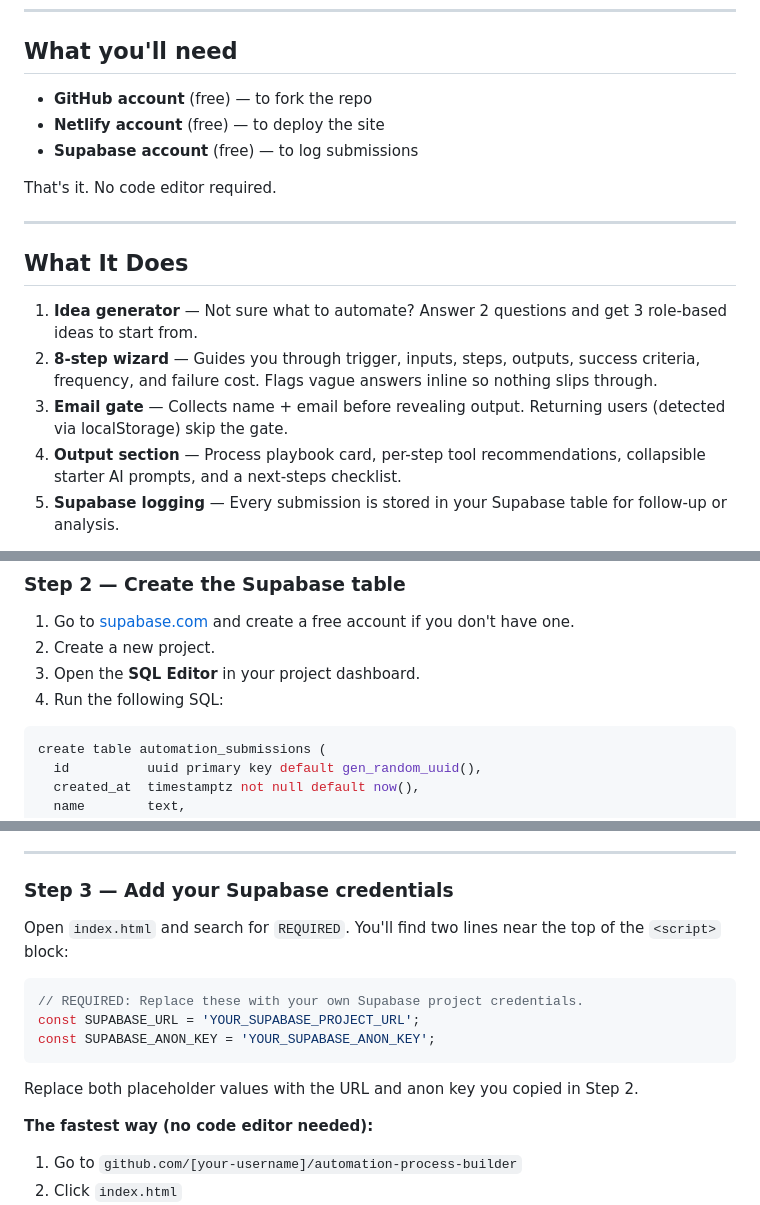
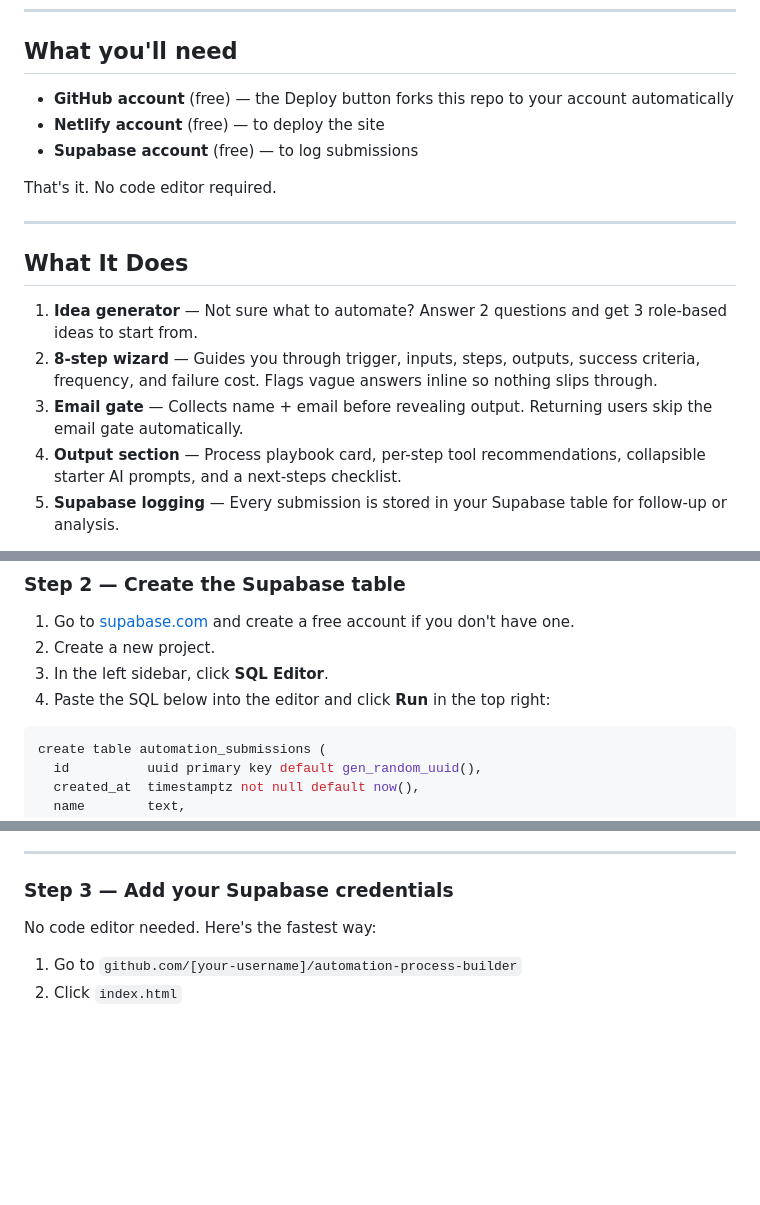
Before and after one commit to c-b-g-m/automation-process-builder, a Markdown page: README.md, 3 parts joined by grey strips. Rendered like a GitHub page; blank space fills up the shorter version.

Commit message:
improve Supabase nav, Step 3 framing, and minor jargon cleanup

````diff
--- a/README.md
+++ b/README.md
@@ -16,7 +16,7 @@ Walk through 8 questions. Get a structured process playbook, tool recommendation
 
 ## What you'll need
 
-- **GitHub account** (free) — to fork the repo
+- **GitHub account** (free) — the Deploy button forks this repo to your account automatically
 - **Netlify account** (free) — to deploy the site
 - **Supabase account** (free) — to log submissions
 
@@ -28,7 +28,7 @@ That's it. No code editor required.
 
 1. **Idea generator** — Not sure what to automate? Answer 2 questions and get 3 role-based ideas to start from.
 2. **8-step wizard** — Guides you through trigger, inputs, steps, outputs, success criteria, frequency, and failure cost. Flags vague answers inline so nothing slips through.
-3. **Email gate** — Collects name + email before revealing output. Returning users (detected via localStorage) skip the gate.
+3. **Email gate** — Collects name + email before revealing output. Returning users skip the email gate automatically.
 4. **Output section** — Process playbook card, per-step tool recommendations, collapsible starter AI prompts, and a next-steps checklist.
 5. **Supabase logging** — Every submission is stored in your Supabase table for follow-up or analysis.
 
@@ -53,8 +53,8 @@ After deploying, find your forked repo at `github.com/[your-username]/automation
 
 1. Go to [supabase.com](https://supabase.com) and create a free account if you don't have one.
 2. Create a new project.
-3. Open the **SQL Editor** in your project dashboard.
-4. Run the following SQL:
+3. In the left sidebar, click **SQL Editor**.
+4. Paste the SQL below into the editor and click **Run** in the top right:
 
 ```sql
 create table automation_submissions (
@@ -92,17 +92,8 @@ create policy "anon insert only"
 
 ### Step 3 — Add your Supabase credentials
 
-Open `index.html` and search for `REQUIRED`. You'll find two lines near the top of the `<script>` block:
+No code editor needed. Here's the fastest way:
 
-```js
-// REQUIRED: Replace these with your own Supabase project credentials.
-const SUPABASE_URL = 'YOUR_SUPABASE_PROJECT_URL';
-const SUPABASE_ANON_KEY = 'YOUR_SUPABASE_ANON_KEY';
-```
-
-Replace both placeholder values with the URL and anon key you copied in Step 2.
-
-**The fastest way (no code editor needed):**
 1. Go to `github.com/[your-username]/automation-process-builder`
 2. Click `index.html`
 3. Click the pencil icon (Edit this file)
````
Also changed, not shown: other parts of README.md (+2 -2 lines).
